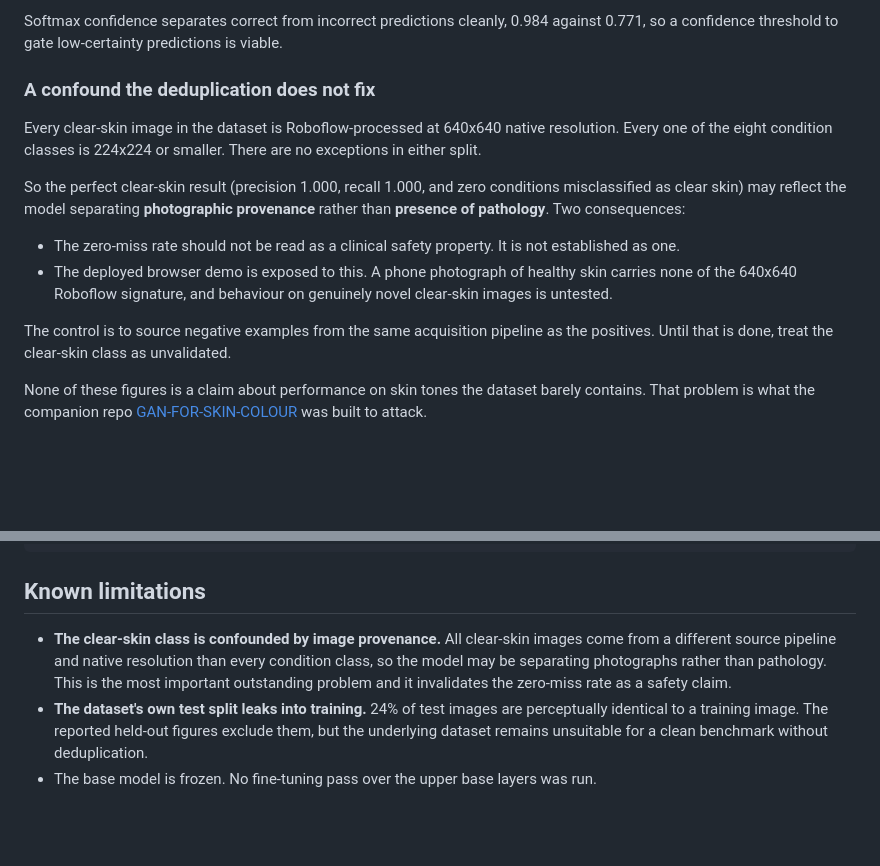
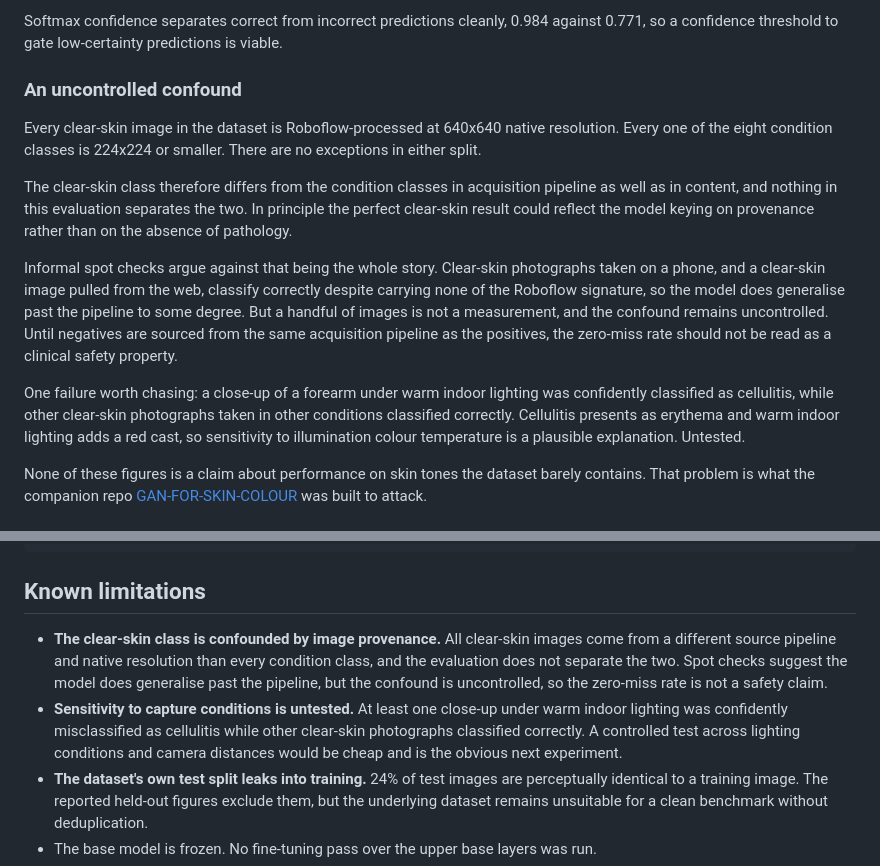
Before and after one commit to radubotchway/Dermaid, a Markdown page: README.md, 2 parts joined by grey strips. Rendered like a GitHub page; blank space fills up the shorter version.

Commit message:
Recalibrate the provenance confound claim
The previous wording overstated the evidence. Spot checks since then show
clear-skin photographs taken on a phone, and a clear-skin image from the
web, all classify correctly despite carrying none of the Roboflow
signature, so the model does generalise past the acquisition pipeline.
The confound is real and uncontrolled, but it is not established as the
explanation for the clear-skin result, and the claim that the browser
demo was untested on novel photographs was simply wrong.

Records one genuine failure instead: a forearm close-up under warm indoor
lighting classified as cellulitis with high confidence while other
clear-skin photographs classified correctly. Cellulitis presents as
erythema and warm light adds a red cast, so illumination sensitivity is a
plausible and cheap thing to test.

Co-Authored-By: Claude Opus 5 <noreply@anthropic.com>
Claude-Session: https://claude.ai/code/session_01F31fdqck1kfiQQfNwwJFSz

```diff
--- a/README.md
+++ b/README.md
@@ -145,24 +145,29 @@ cellulitis. Weakest per-class recall is ringworm at 0.737.
 Softmax confidence separates correct from incorrect predictions cleanly, 0.984 against
 0.771, so a confidence threshold to gate low-certainty predictions is viable.
 
-### A confound the deduplication does not fix
+### An uncontrolled confound
 
 Every clear-skin image in the dataset is Roboflow-processed at 640x640 native resolution.
 Every one of the eight condition classes is 224x224 or smaller. There are no exceptions in
 either split.
 
-So the perfect clear-skin result (precision 1.000, recall 1.000, and zero conditions
-misclassified as clear skin) may reflect the model separating **photographic provenance**
-rather than **presence of pathology**. Two consequences:
+The clear-skin class therefore differs from the condition classes in acquisition pipeline
+as well as in content, and nothing in this evaluation separates the two. In principle the
+perfect clear-skin result could reflect the model keying on provenance rather than on the
+absence of pathology.
 
-- The zero-miss rate should not be read as a clinical safety property. It is not
-  established as one.
-- The deployed browser demo is exposed to this. A phone photograph of healthy skin carries
-  none of the 640x640 Roboflow signature, and behaviour on genuinely novel clear-skin
-  images is untested.
+Informal spot checks argue against that being the whole story. Clear-skin photographs taken
+on a phone, and a clear-skin image pulled from the web, classify correctly despite carrying
+none of the Roboflow signature, so the model does generalise past the pipeline to some
+degree. But a handful of images is not a measurement, and the confound remains
+uncontrolled. Until negatives are sourced from the same acquisition pipeline as the
+positives, the zero-miss rate should not be read as a clinical safety property.
 
-The control is to source negative examples from the same acquisition pipeline as the
-positives. Until that is done, treat the clear-skin class as unvalidated.
+One failure worth chasing: a close-up of a forearm under warm indoor lighting was
+confidently classified as cellulitis, while other clear-skin photographs taken in other
+conditions classified correctly. Cellulitis presents as erythema and warm indoor lighting
+adds a red cast, so sensitivity to illumination colour temperature is a plausible
+explanation. Untested.
 
 None of these figures is a claim about performance on skin tones the dataset barely
 contains. That problem is what the companion repo
@@ -223,9 +228,14 @@ static/                  css, js, images
 ## Known limitations
 
 - **The clear-skin class is confounded by image provenance.** All clear-skin images come
-  from a different source pipeline and native resolution than every condition class, so the
-  model may be separating photographs rather than pathology. This is the most important
-  outstanding problem and it invalidates the zero-miss rate as a safety claim.
+  from a different source pipeline and native resolution than every condition class, and
+  the evaluation does not separate the two. Spot checks suggest the model does generalise
+  past the pipeline, but the confound is uncontrolled, so the zero-miss rate is not a
+  safety claim.
+- **Sensitivity to capture conditions is untested.** At least one close-up under warm
+  indoor lighting was confidently misclassified as cellulitis while other clear-skin
+  photographs classified correctly. A controlled test across lighting conditions and
+  camera distances would be cheap and is the obvious next experiment.
 - **The dataset's own test split leaks into training.** 24% of test images are perceptually
   identical to a training image. The reported held-out figures exclude them, but the
   underlying dataset remains unsuitable for a clean benchmark without deduplication.
```
